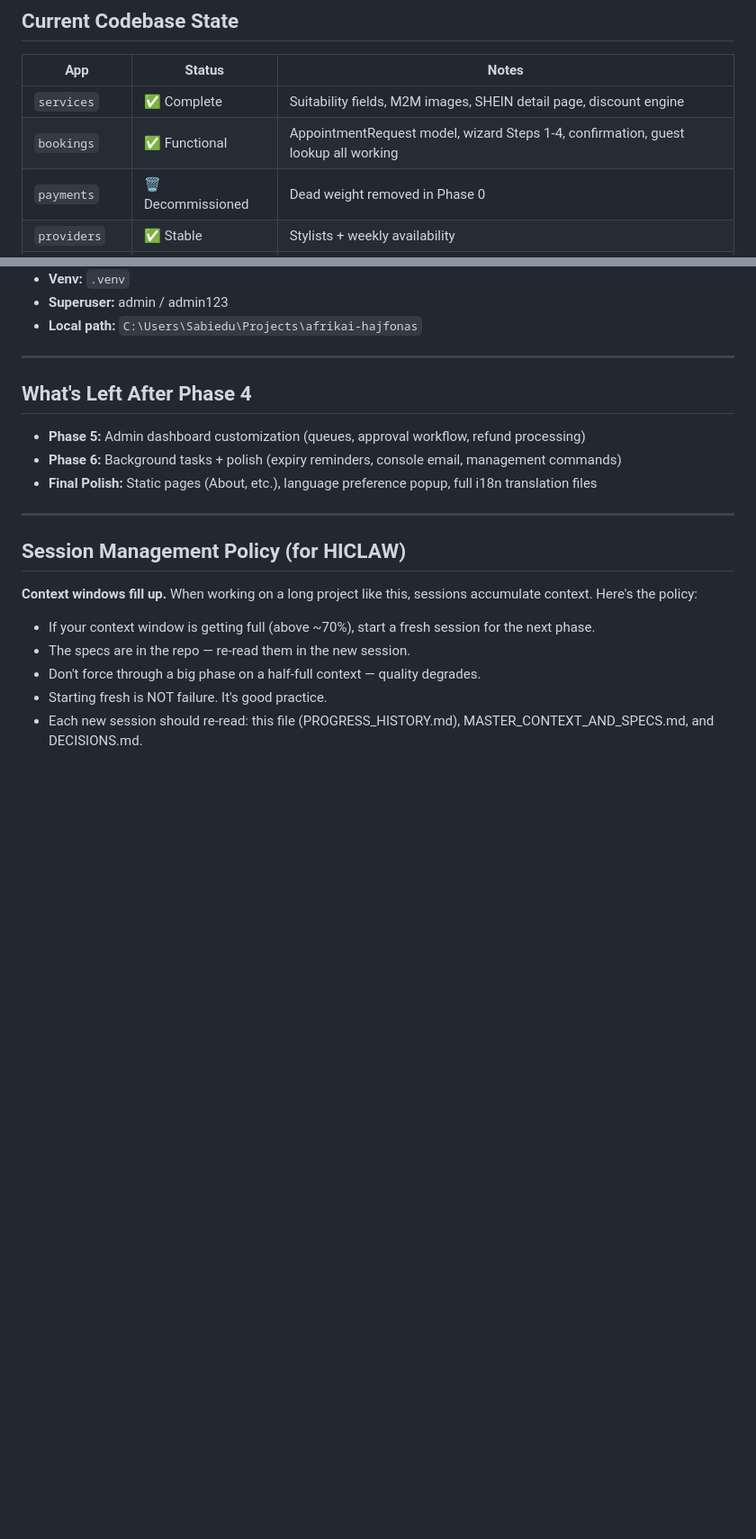
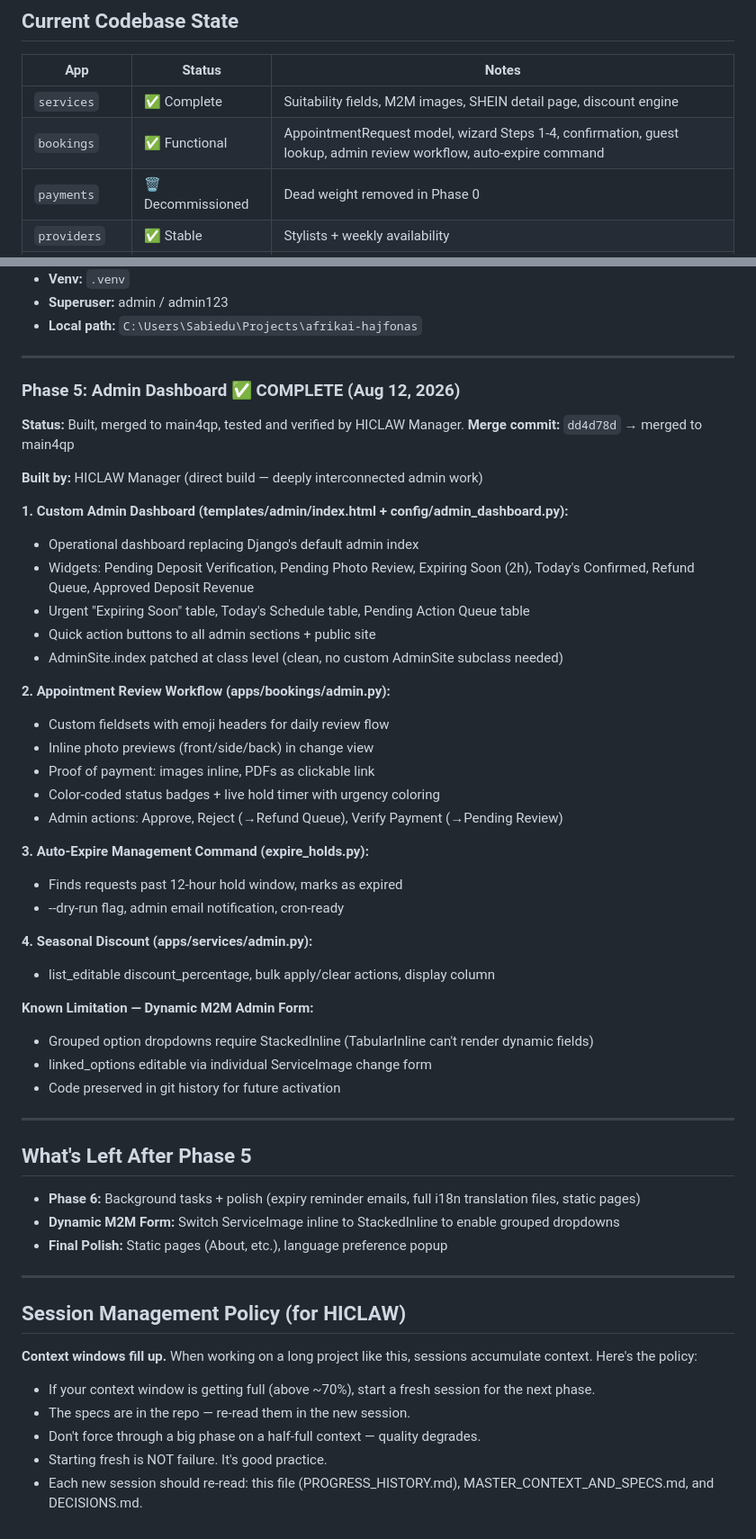
Before and after one commit to Aggreygreg/afrikaihafjonas, a Markdown page: specs/PROGRESS_HISTORY.md, 2 parts joined by grey strips. Shown at 90% size. Rendered like a GitHub page; blank space fills up the shorter version.

Commit message:
docs(specs): mark Phase 5 complete — admin dashboard, review workflow, auto-expire

```diff
--- a/specs/PROGRESS_HISTORY.md
+++ b/specs/PROGRESS_HISTORY.md
@@ -145,7 +145,7 @@
 | App | Status | Notes |
 |-----|--------|-------|
 | `services` | ✅ Complete | Suitability fields, M2M images, SHEIN detail page, discount engine |
-| `bookings` | ✅ Functional | AppointmentRequest model, wizard Steps 1-4, confirmation, guest lookup all working |
+| `bookings` | ✅ Functional | AppointmentRequest model, wizard Steps 1-4, confirmation, guest lookup, admin review workflow, auto-expire command |
 | `payments` | 🗑️ Decommissioned | Dead weight removed in Phase 0 |
 | `providers` | ✅ Stable | Stylists + weekly availability |
 | `site_config` | ✅ Stable | Singleton config + context processor |
@@ -169,11 +169,45 @@
 
 ---
 
-## What's Left After Phase 4
+### Phase 5: Admin Dashboard ✅ COMPLETE (Aug 12, 2026)
+**Status:** Built, merged to main4qp, tested and verified by HICLAW Manager.
+**Merge commit:** `dd4d78d` → merged to main4qp
 
-- **Phase 5:** Admin dashboard customization (queues, approval workflow, refund processing)
-- **Phase 6:** Background tasks + polish (expiry reminders, console email, management commands)
-- **Final Polish:** Static pages (About, etc.), language preference popup, full i18n translation files
+**Built by:** HICLAW Manager (direct build — deeply interconnected admin work)
+
+**1. Custom Admin Dashboard (templates/admin/index.html + config/admin_dashboard.py):**
+- Operational dashboard replacing Django's default admin index
+- Widgets: Pending Deposit Verification, Pending Photo Review, Expiring Soon (2h), Today's Confirmed, Refund Queue, Approved Deposit Revenue
+- Urgent "Expiring Soon" table, Today's Schedule table, Pending Action Queue table
+- Quick action buttons to all admin sections + public site
+- AdminSite.index patched at class level (clean, no custom AdminSite subclass needed)
+
+**2. Appointment Review Workflow (apps/bookings/admin.py):**
+- Custom fieldsets with emoji headers for daily review flow
+- Inline photo previews (front/side/back) in change view
+- Proof of payment: images inline, PDFs as clickable link
+- Color-coded status badges + live hold timer with urgency coloring
+- Admin actions: Approve, Reject (→Refund Queue), Verify Payment (→Pending Review)
+
+**3. Auto-Expire Management Command (expire_holds.py):**
+- Finds requests past 12-hour hold window, marks as expired
+- --dry-run flag, admin email notification, cron-ready
+
+**4. Seasonal Discount (apps/services/admin.py):**
+- list_editable discount_percentage, bulk apply/clear actions, display column
+
+**Known Limitation — Dynamic M2M Admin Form:**
+- Grouped option dropdowns require StackedInline (TabularInline can't render dynamic fields)
+- linked_options editable via individual ServiceImage change form
+- Code preserved in git history for future activation
+
+---
+
+## What's Left After Phase 5
+
+- **Phase 6:** Background tasks + polish (expiry reminder emails, full i18n translation files, static pages)
+- **Dynamic M2M Form:** Switch ServiceImage inline to StackedInline to enable grouped dropdowns
+- **Final Polish:** Static pages (About, etc.), language preference popup
 
 ---
 
```
Also changed, not shown: other parts of specs/PROGRESS_HISTORY.md (+1 -1 lines).
